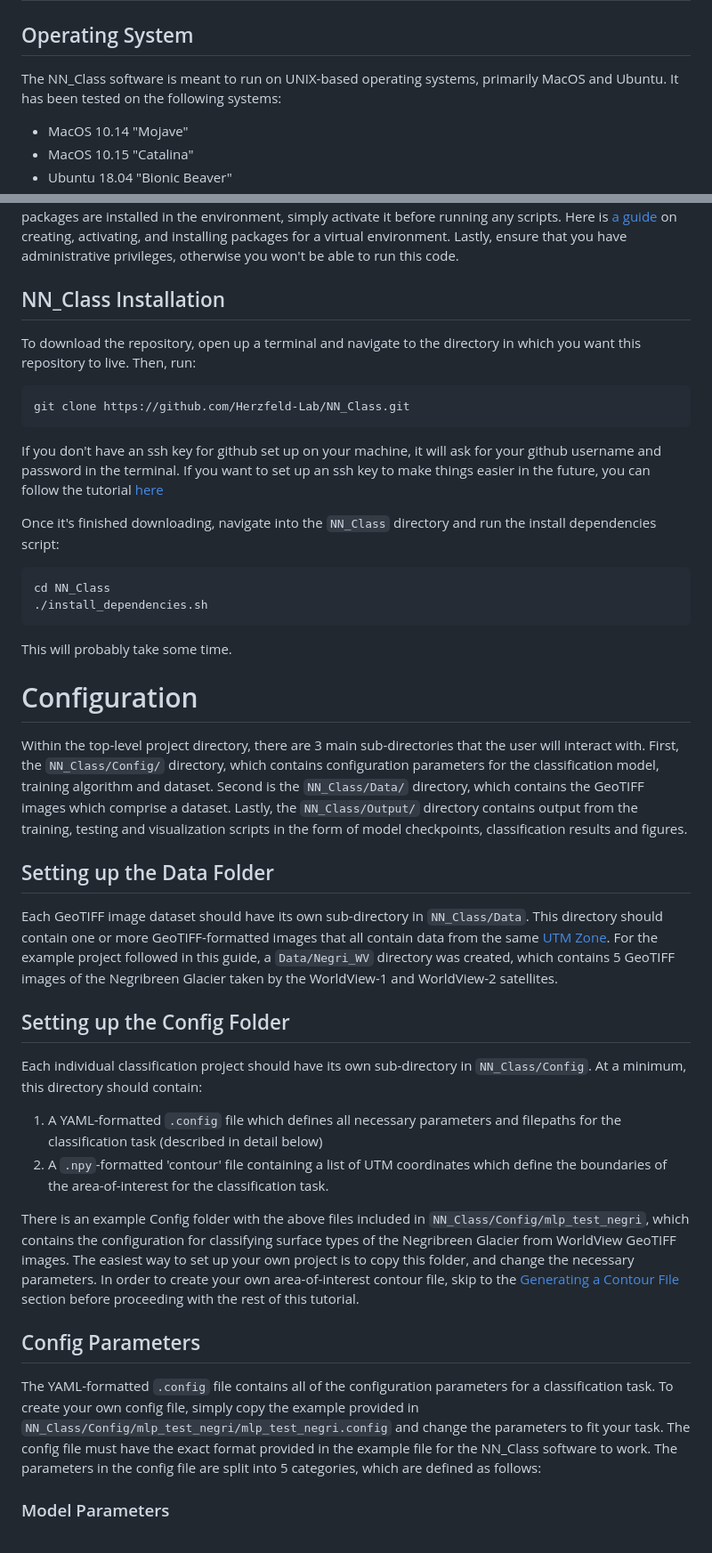
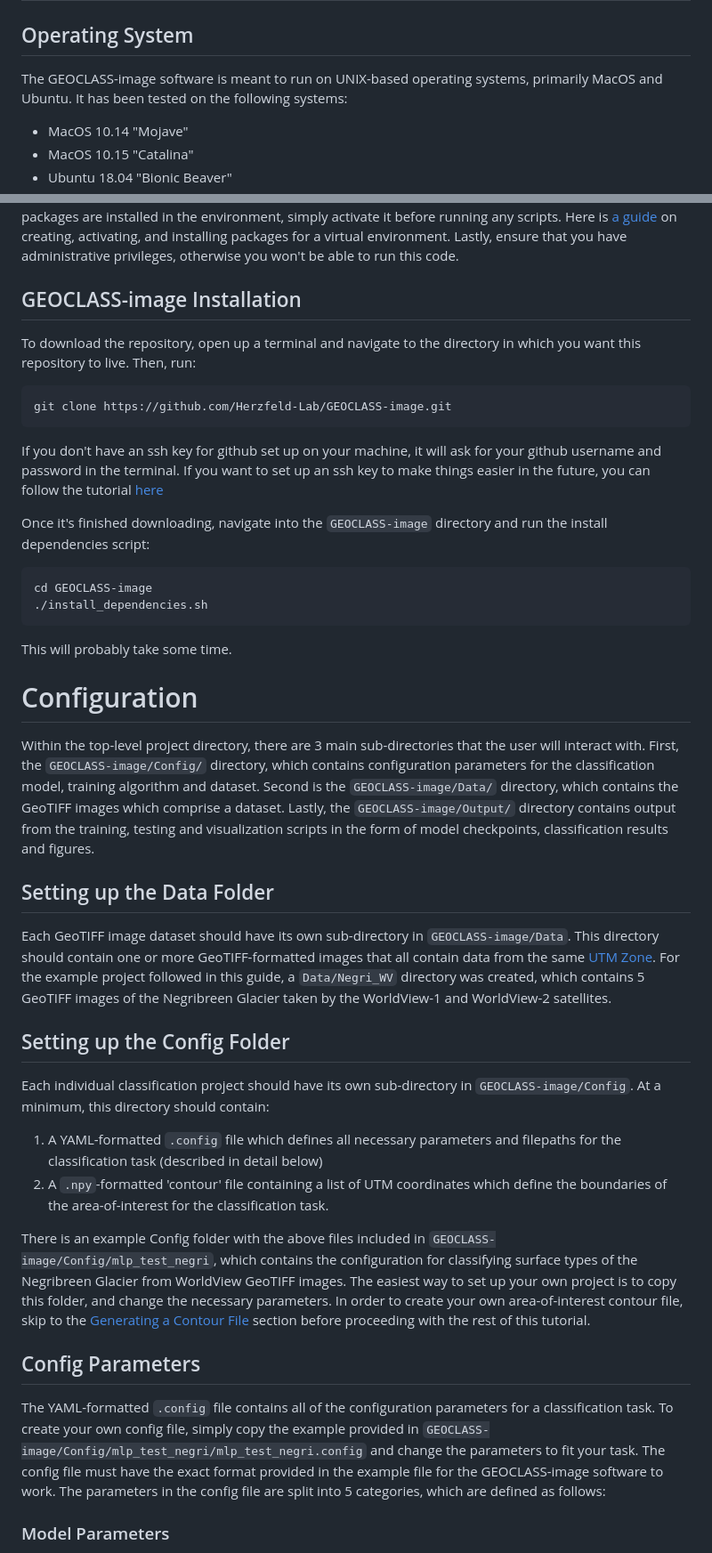
Before and after one commit to Herzfeld-Lab/GEOCLASS-image, a Markdown page: README.md, 2 parts joined by grey strips. Shown: that part at 89% size. Rendered like a GitHub page.

Commit message:
Update README.md
NN_Class to GEOCLASS-image

````diff
--- a/README.md
+++ b/README.md
@@ -42,7 +42,7 @@ The following is a guide for installing and running the NN_Class software, along
 
 # Installation
 ## Operating System
-The NN_Class software is meant to run on UNIX-based operating systems, primarily MacOS and Ubuntu. It has been tested on the following systems:
+The GEOCLASS-image software is meant to run on UNIX-based operating systems, primarily MacOS and Ubuntu. It has been tested on the following systems:
 - MacOS 10.14 "Mojave"
 - MacOS 10.15 "Catalina"
 - Ubuntu 18.04 "Bionic Beaver"
@@ -53,35 +53,35 @@ It may be possible to run this software on Windows using the [Windows Linux Subs
 **Note:** Installing and using this software requires basic beginner-level knowledge of using UNIX terminal commands. If you are running Ubuntu, you are likely already familiar with basic terminal commands. If you are running MacOS and have not used the terminal, [here is a basic guide](https://www.makeuseof.com/tag/beginners-guide-mac-terminal/)
 ## Required Packages
 Before setting up the repository, make sure you have python 3.x, pip and git installed on your machine. These should be installed on your machine by default. To check your version of python/pip and upgrade if necessary, follow [this guide for Ubuntu](https://phoenixnap.com/kb/how-to-install-python-3-ubuntu) or [this guide for MacOS](https://opensource.com/article/19/5/python-3-default-mac). For git, follow [this guide](https://git-scm.com/book/en/v2/Getting-Started-Installing-Git) Next, you should create and activate a virtual environment, because your computer may be missing certain packages used in this program such as, numba, PyQt5, torch, and more. These packages should all be downloaded in the same virtual environment so they are stored together and are readily available. Once all the necessary packages are installed in the environment, simply activate it before running any scripts. Here is [a guide](https://realpython.com/python-virtual-environments-a-primer/) on creating, activating, and installing packages for a virtual environment. Lastly, ensure that you have administrative privileges, otherwise you won't be able to run this code.
-## NN_Class Installation
+## GEOCLASS-image Installation
 To download the repository, open up a terminal and navigate to the directory in which you want this repository to live. Then, run:
 
 ```
-git clone https://github.com/Herzfeld-Lab/NN_Class.git
+git clone https://github.com/Herzfeld-Lab/GEOCLASS-image.git
 ```
 
 If you don't have an ssh key for github set up on your machine, it will ask for your github username and password in the terminal. If you want to set up an ssh key to make things easier in the future, you can follow the tutorial [here](https://help.github.com/en/github/authenticating-to-github/connecting-to-github-with-ssh)
 
-Once it's finished downloading, navigate into the `NN_Class` directory and run the install dependencies script:
+Once it's finished downloading, navigate into the `GEOCLASS-image` directory and run the install dependencies script:
 
 ```
-cd NN_Class
+cd GEOCLASS-image
 ./install_dependencies.sh
 ```
 
 This will probably take some time.
 # Configuration
-Within the top-level project directory, there are 3 main sub-directories that the user will interact with. First, the `NN_Class/Config/` directory, which contains configuration parameters for the classification model, training algorithm and dataset. Second is the `NN_Class/Data/` directory, which contains the GeoTIFF images which comprise a dataset. Lastly, the `NN_Class/Output/` directory contains output from the training, testing and visualization scripts in the form of model checkpoints, classification results and figures.
+Within the top-level project directory, there are 3 main sub-directories that the user will interact with. First, the `GEOCLASS-image/Config/` directory, which contains configuration parameters for the classification model, training algorithm and dataset. Second is the `GEOCLASS-image/Data/` directory, which contains the GeoTIFF images which comprise a dataset. Lastly, the `GEOCLASS-image/Output/` directory contains output from the training, testing and visualization scripts in the form of model checkpoints, classification results and figures.
 ## Setting up the Data Folder
-Each GeoTIFF image dataset should have its own sub-directory in `NN_Class/Data`. This directory should contain one or more GeoTIFF-formatted images that all contain data from the same [UTM Zone](https://en.wikipedia.org/wiki/Universal_Transverse_Mercator_coordinate_system). For the example project followed in this guide, a `Data/Negri_WV` directory was created, which contains 5 GeoTIFF images of the Negribreen Glacier taken by the WorldView-1 and WorldView-2 satellites.
+Each GeoTIFF image dataset should have its own sub-directory in `GEOCLASS-image/Data`. This directory should contain one or more GeoTIFF-formatted images that all contain data from the same [UTM Zone](https://en.wikipedia.org/wiki/Universal_Transverse_Mercator_coordinate_system). For the example project followed in this guide, a `Data/Negri_WV` directory was created, which contains 5 GeoTIFF images of the Negribreen Glacier taken by the WorldView-1 and WorldView-2 satellites.
 ## Setting up the Config Folder
-Each individual classification project should have its own sub-directory in `NN_Class/Config`. At a minimum, this directory should contain:
+Each individual classification project should have its own sub-directory in `GEOCLASS-image/Config`. At a minimum, this directory should contain:
 1. A YAML-formatted `.config` file which defines all necessary parameters and filepaths for the classification task (described in detail below)
 2. A `.npy`-formatted 'contour' file containing a list of UTM coordinates which define the boundaries of the area-of-interest for the classification task.
 
-There is an example Config folder with the above files included in `NN_Class/Config/mlp_test_negri`, which contains the configuration for classifying surface types of the Negribreen Glacier from WorldView GeoTIFF images. The easiest way to set up your own project is to copy this folder, and change the necessary parameters. In order to create your own area-of-interest contour file, skip to the [Generating a Contour File](#generating-a-contour-file) section before proceeding with the rest of this tutorial.
+There is an example Config folder with the above files included in `GEOCLASS-image/Config/mlp_test_negri`, which contains the configuration for classifying surface types of the Negribreen Glacier from WorldView GeoTIFF images. The easiest way to set up your own project is to copy this folder, and change the necessary parameters. In order to create your own area-of-interest contour file, skip to the [Generating a Contour File](#generating-a-contour-file) section before proceeding with the rest of this tutorial.
 ## Config Parameters
-The YAML-formatted `.config` file contains all of the configuration parameters for a classification task. To create your own config file, simply copy the example provided in `NN_Class/Config/mlp_test_negri/mlp_test_negri.config` and change the parameters to fit your task. The config file must have the exact format provided in the example file for the NN_Class software to work. The parameters in the config file are split into 5 categories, which are defined as follows:
+The YAML-formatted `.config` file contains all of the configuration parameters for a classification task. To create your own config file, simply copy the example provided in `GEOCLASS-image/Config/mlp_test_negri/mlp_test_negri.config` and change the parameters to fit your task. The config file must have the exact format provided in the example file for the GEOCLASS-image software to work. The parameters in the config file are split into 5 categories, which are defined as follows:
 ### Model Parameters
 The model parameters define the hyperparameters of the classification model. Some of these parameters are only relevant to the provided VarioMLP model, implemented in `Models/VarioMLP.py`. For the other provided Resnet18 model (implemented in `Models/Resnet18.py`), set these parameters to `None`.
 - `model`: This defines which Neural Network model to be used. The example project uses VarioMLP.
````
Also changed, not shown: other parts of README.md (+3 -3 lines).
